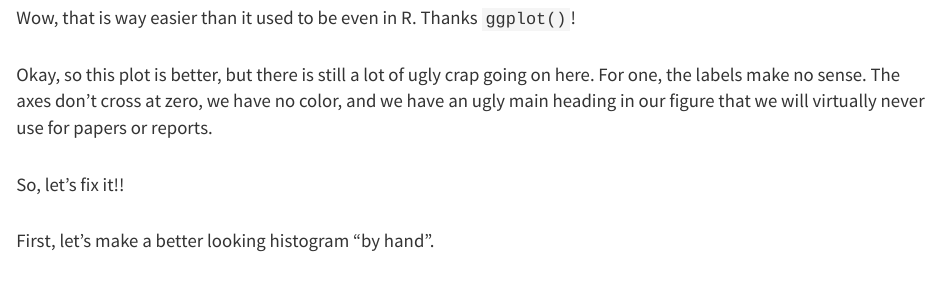
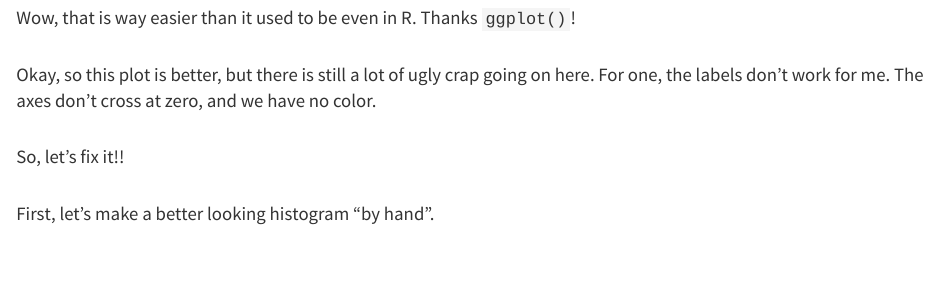
Before and after one commit to danStich/we-r-nycafs, an R Markdown document (fishStats.Rmd): the page in a window 1100 px wide, from 3830 px down. The pictures show the output file fishStats.html that the author committed with the source, opened offline; library style sheets and scripts come from the installed R packages.

Commit message:
update text remove snark from base graphics

```diff
--- a/fishStats.Rmd
+++ b/fishStats.Rmd
@@ -63,7 +63,7 @@ ggplot(grasscarp, aes(x = tl)) + geom_histogram(binwidth = 10)
 
 Wow, that is way easier than it used to be even in R. Thanks `ggplot()`!
 
-Okay, so this plot is better, but there is still a lot of ugly crap going on here. For one, the labels make no sense. The axes don't cross at zero, we have no color, and we have an ugly main heading in our figure that we will virtually never use for papers or reports.
+Okay, so this plot is better, but there is still a lot of ugly crap going on here. For one, the labels don't work for me. The axes don't cross at zero, and we have no color.
 
 So, let's fix it!!
 
```
Also changed, not shown: fishStats.html.
